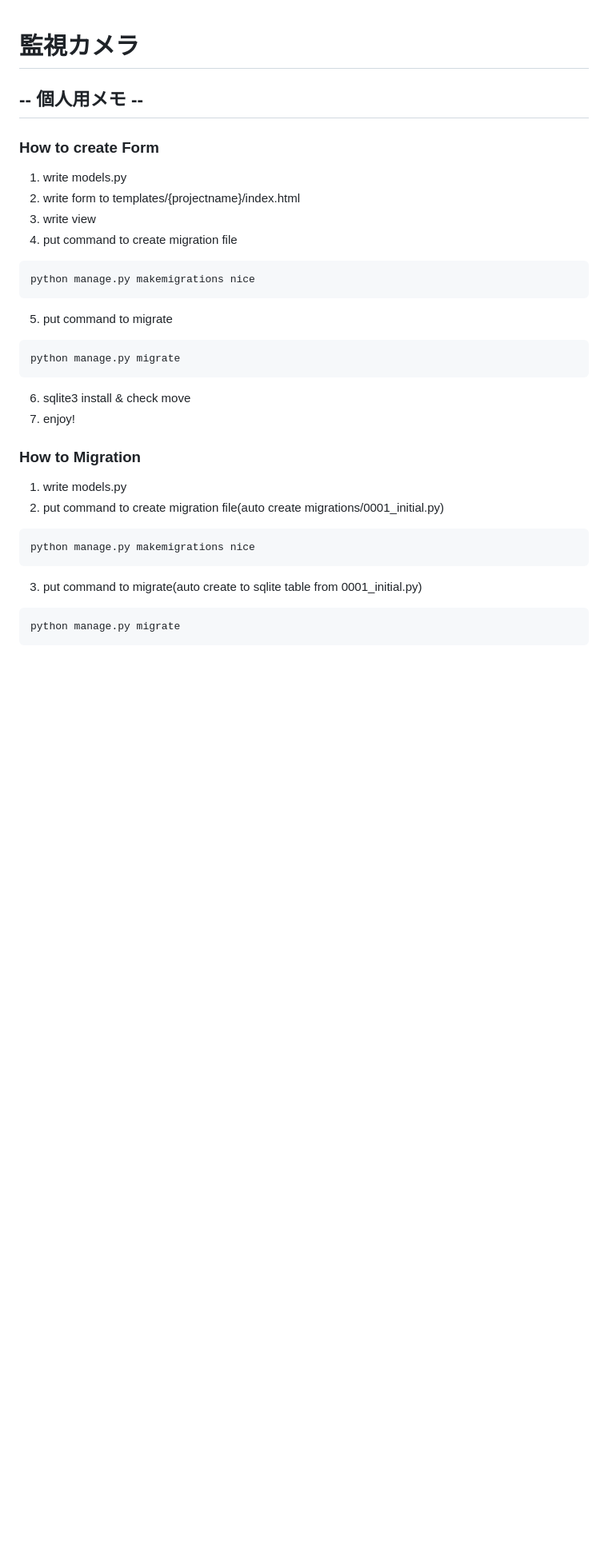
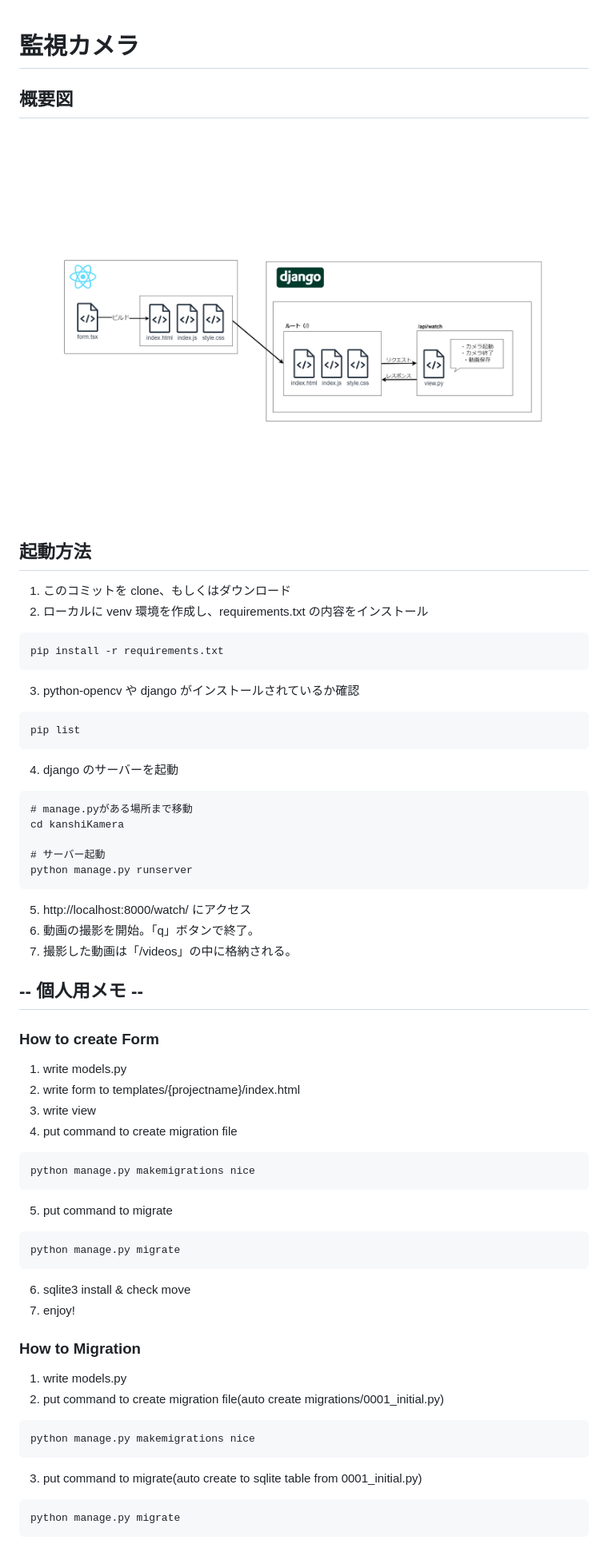
Before and after one commit to Naka-nishi-s/kansi-kamera, a Markdown page: README.md, the part around the change. Shown: that part at 80% size. Drawn GitHub-style; pictures changed too: image.png (added); blank space fills up the shorter version.

````diff
--- a/README.md
+++ b/README.md
@@ -1,28 +1,71 @@
 # 監視カメラ
 
+## 概要図
+
+![概要図](./image.png)
+
+## 起動方法
+
+1. このコミットを clone、もしくはダウンロード
+2. ローカルに venv 環境を作成し、requirements.txt の内容をインストール
+
+```
+pip install -r requirements.txt
+```
+
+3. python-opencv や django がインストールされているか確認
+
+```
+pip list
+```
+
+4. django のサーバーを起動
+
+```
+# manage.pyがある場所まで移動
+cd kanshiKamera
+
+# サーバー起動
+python manage.py runserver
+```
+
+5. http://localhost:8000/watch/ にアクセス
+6. 動画の撮影を開始。「q」ボタンで終了。
+7. 撮影した動画は「/videos」の中に格納される。
+
 ## -- 個人用メモ --
+
 ### How to create Form
+
 1. write models.py
 2. write form to templates/{projectname}/index.html
 3. write view
 4. put command to create migration file
+
 ```
 python manage.py makemigrations nice
 ```
+
 5. put command to migrate
+
 ```
 python manage.py migrate
 ```
+
 6. sqlite3 install & check move
 7. enjoy!
 
 ### How to Migration
+
 1. write models.py
 2. put command to create migration file(auto create migrations/0001_initial.py)
+
 ```
 python manage.py makemigrations nice
 ```
+
 3. put command to migrate(auto create to sqlite table from 0001_initial.py)
+
 ```
 python manage.py migrate
 ```
````
